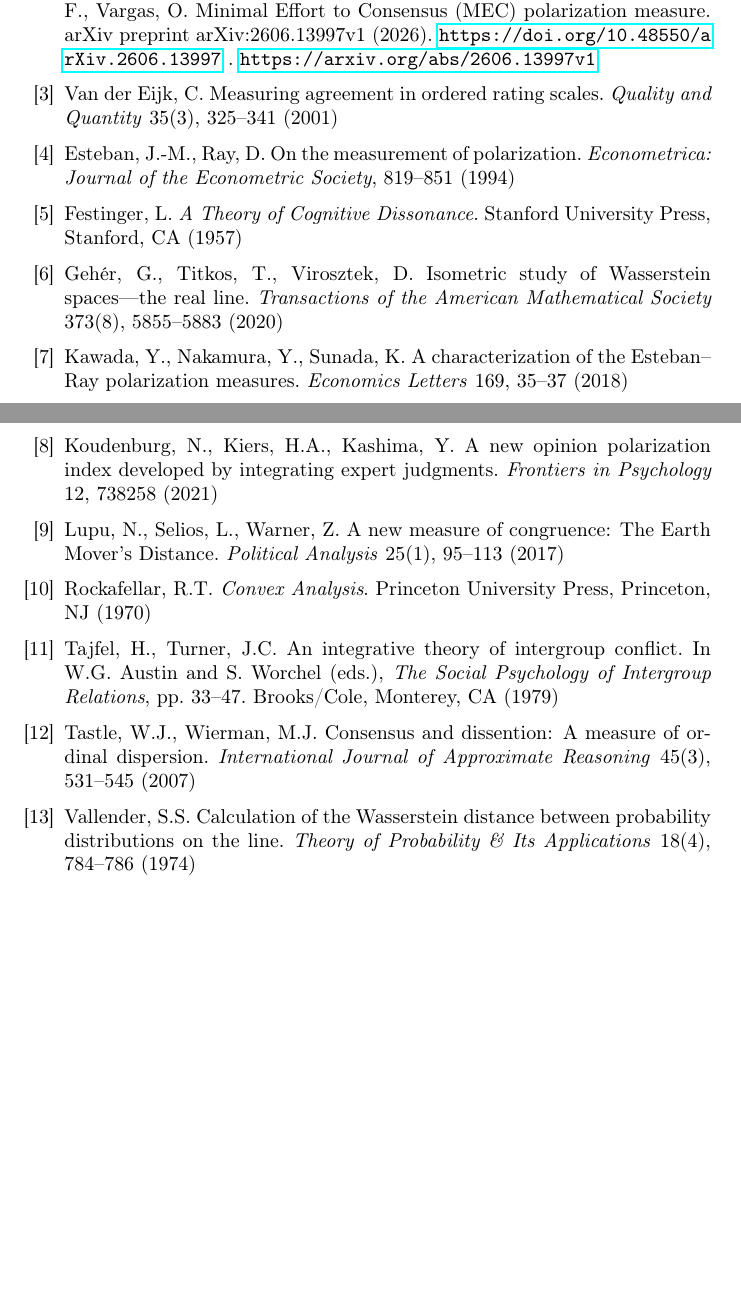
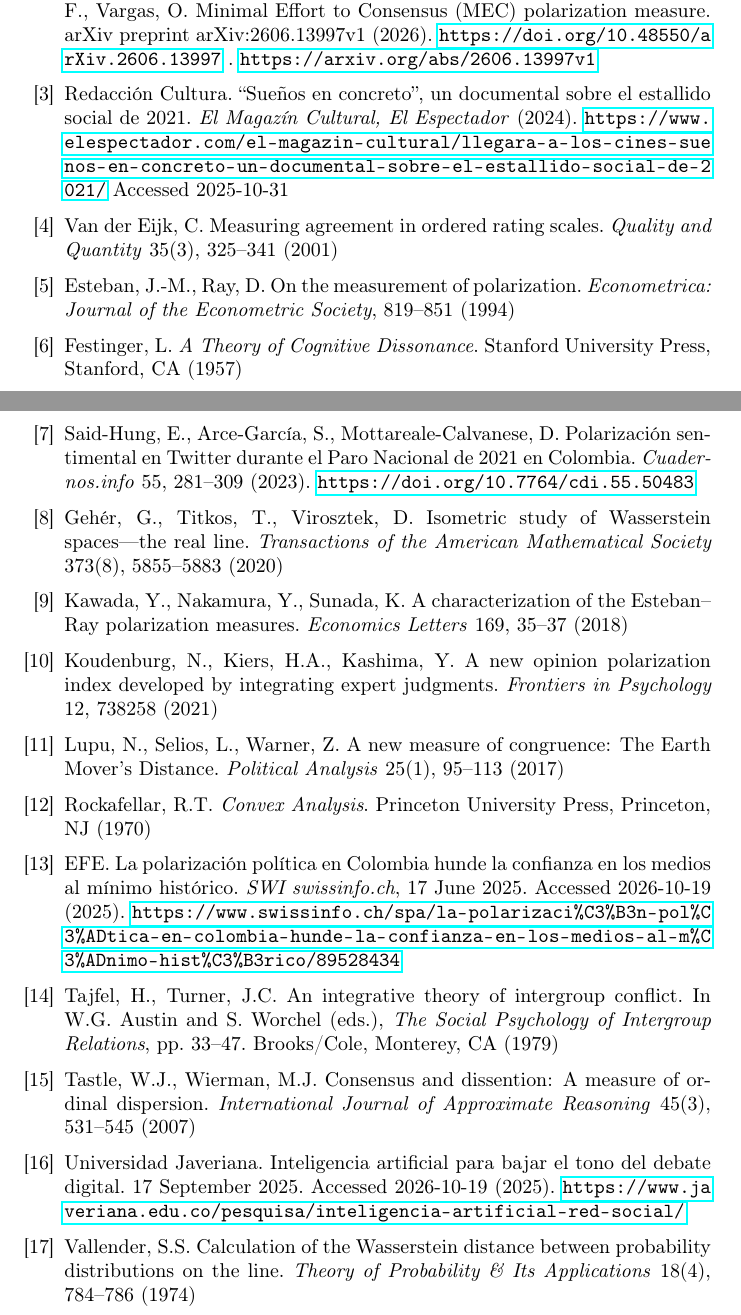
Before and after one commit to ulvenforst/pol_measures, a LaTeX paper (Anteproyecto/sn-article.tex): two parts of pages 64 and 65 of 65, joined at a grey line, cut so that both start at the same text, the shorter picture padded with empty space. Compiled offline with pdfLaTeX.

Commit message:
Restore contextual references and correct verified bibliographic metadata

```diff
--- a/Anteproyecto/sn-article.tex
+++ b/Anteproyecto/sn-article.tex
@@ -1713,6 +1713,15 @@ arXiv preprint arXiv:2606.13997v1
 \url{https://doi.org/10.48550/arXiv.2606.13997} .
 \url{https://arxiv.org/abs/2606.13997v1}
 
+\bibitem[{Redacción Cultura}(2024)]{espectadorSuenos2024}
+
+Redacción Cultura.
+“Sue{\~n}os en concreto”, un documental sobre el estallido social de 2021.
+\emph{El Magaz{\'\i}n Cultural, El Espectador}
+(2024).
+\url{https://www.elespectador.com/el-magazin-cultural/llegara-a-los-cines-suenos-en-concreto-un-documental-sobre-el-estallido-social-de-2021/}
+Accessed 2025-10-31
+
 \bibitem[Van~der Eijk(2001)]{van2001measuring}
 
 Van der Eijk, C.
@@ -1737,6 +1746,18 @@ Festinger, L.
 \emph{A Theory of Cognitive Dissonance}.
 Stanford University Press, Stanford, CA
 (1957)
+
+\bibitem[Said-Hung et~al.(2023)]{scielo2023paro}
+
+Said-Hung, E.,
+Arce-García, S.,
+Mottareale-Calvanese, D.
+Polarización sentimental en Twitter durante el Paro Nacional de 2021 en Colombia.
+\emph{Cuadernos.info}
+55,
+281--309
+(2023).
+\url{https://doi.org/10.7764/cdi.55.50483}
 
 \bibitem[Geh\'{e}r et~al.(2020)]{geher2020isometric}
 
@@ -1790,6 +1811,15 @@ Rockafellar, R.T.
 Princeton University Press, Princeton, NJ
 (1970)
 
+\bibitem[EFE(2025)]{swissinfo2021trust}
+
+EFE.
+La polarización política en Colombia hunde la confianza en los medios al
+  mínimo histórico.
+\emph{SWI swissinfo.ch}, 17 June 2025. Accessed 2026-10-19
+(2025).
+\url{https://www.swissinfo.ch/spa/la-polarizaci%C3%B3n-pol%C3%ADtica-en-colombia-hunde-la-confianza-en-los-medios-al-m%C3%ADnimo-hist%C3%B3rico/89528434}
+
 \bibitem[Tajfel and Turner(1979)]{TajfelTurner1979}
 
 Tajfel, H.,
@@ -1811,6 +1841,14 @@ Consensus and dissention: A measure of ordinal dispersion.
 531--545
 (2007)
 
+\bibitem[{Universidad Javeriana}(2025)]{javerianaPROMUEVA}
+
+{Universidad Javeriana}.
+Inteligencia artificial para bajar el tono del debate digital.
+17 September 2025. Accessed 2026-10-19
+(2025).
+\url{https://www.javeriana.edu.co/pesquisa/inteligencia-artificial-red-social/}
+
 \bibitem[Vallender(1974)]{vallender1974calculation}
 
 Vallender, S.S.
```
Also changed, not shown: Anteproyecto/research-notes/revision-cap2-20261019.txt (+4 -0 lines), Anteproyecto/sn-article.tex (2 more changed lines).
